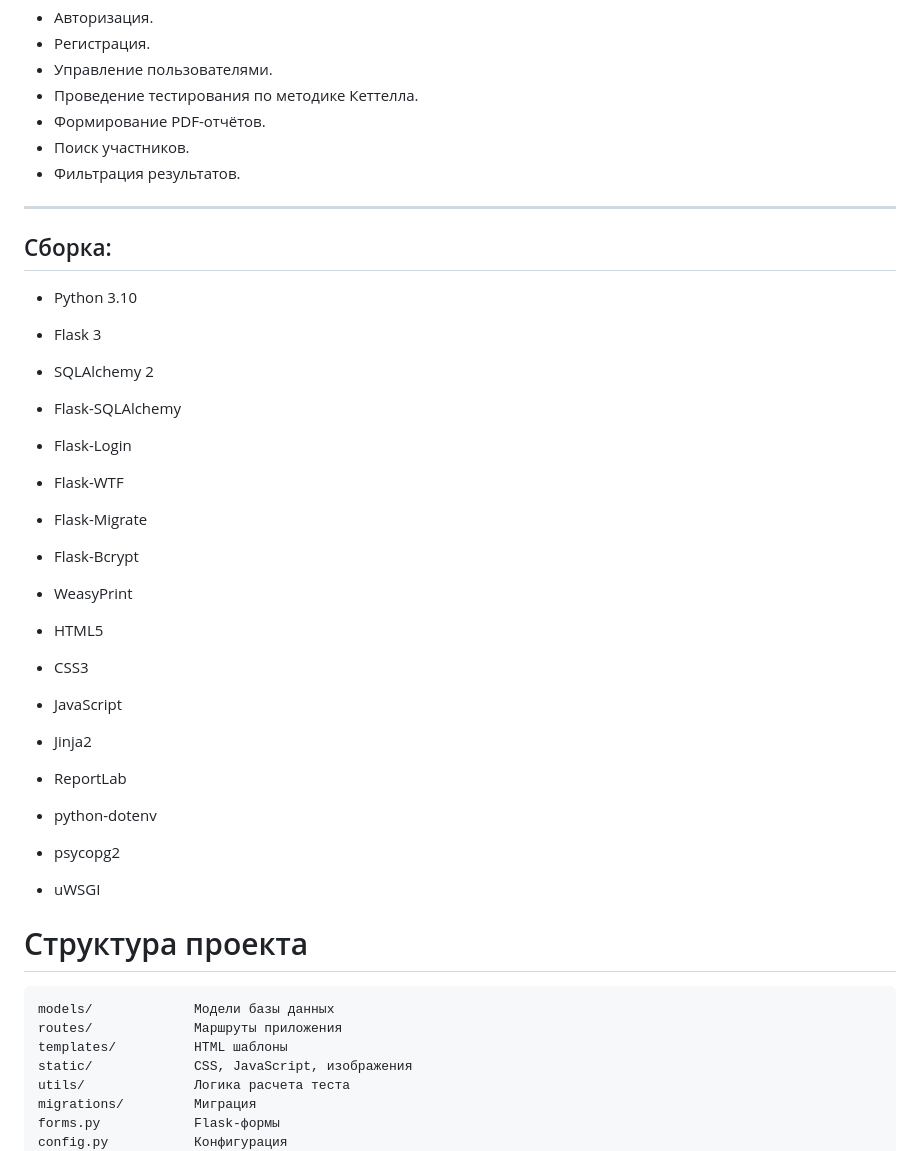
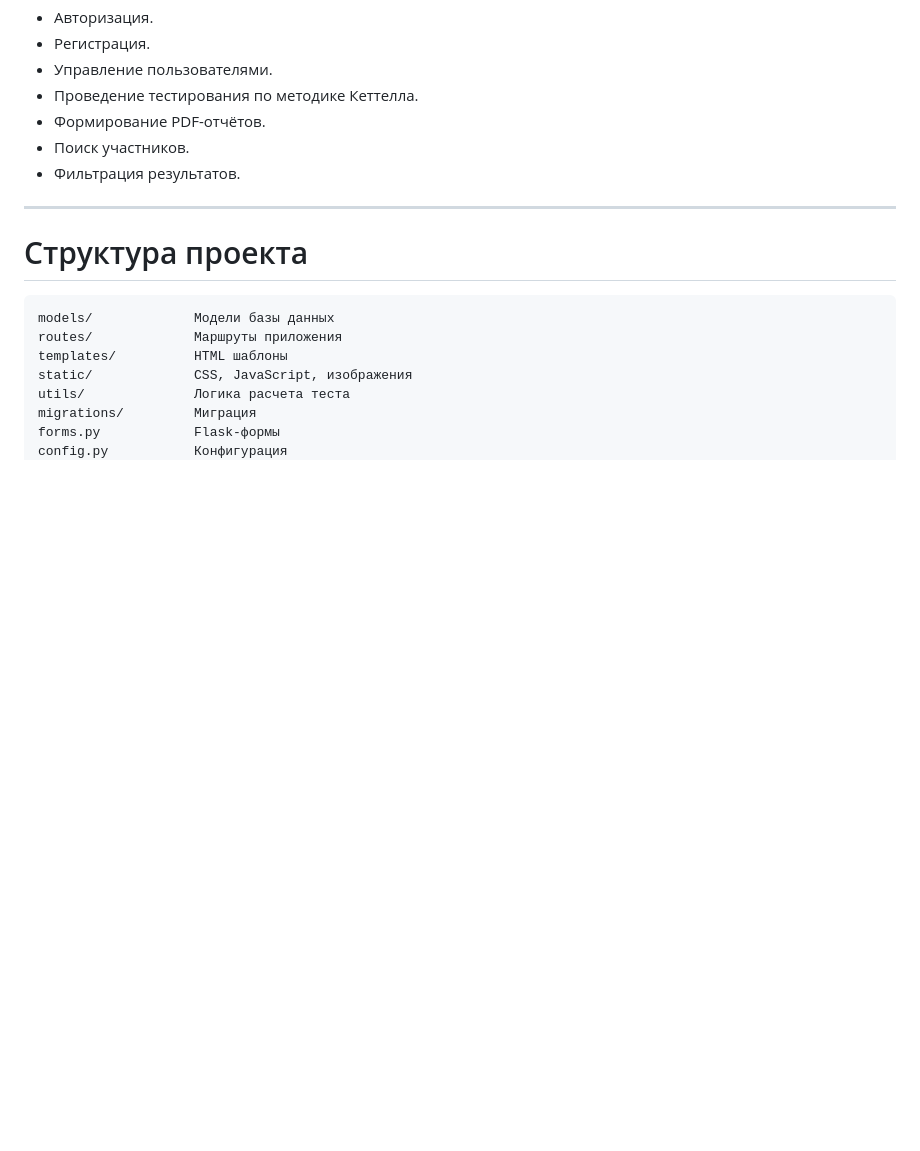
Before and after one commit to Vestyru/kattella, a Markdown page: README.md, the part around the change. GitHub-like rendering; blank space fills up the shorter version.

```diff
--- a/README.md
+++ b/README.md
@@ -16,31 +16,6 @@
 * Поиск участников.
 * Фильтрация результатов.
 ---
-
-## Сборка:
-
-* Python 3.10
-* Flask 3
-* SQLAlchemy 2
-* Flask-SQLAlchemy
-* Flask-Login
-* Flask-WTF
-* Flask-Migrate
-* Flask-Bcrypt
-* WeasyPrint
-
-
-* HTML5
-* CSS3
-* JavaScript
-
-
-* Jinja2
-* ReportLab
-* python-dotenv
-* psycopg2
-* uWSGI
-
 
 # Структура проекта
 
```
